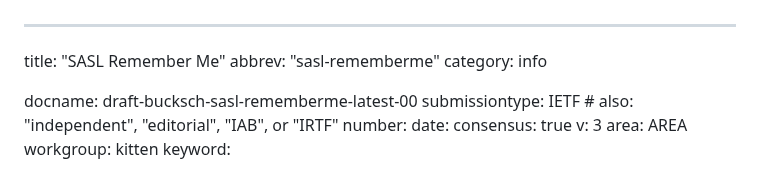
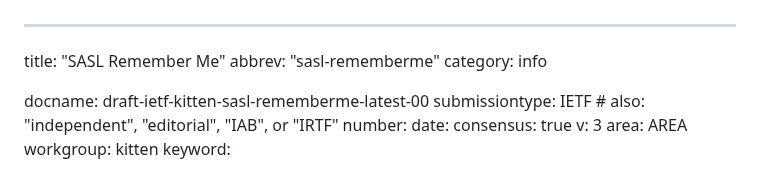
Before and after one commit to benbucksch/sasl-rememberme, a Markdown page: draft-ietf-kitten-sasl-rememberme.md, the part around the change. GitHub-like rendering.

Commit message:
Make it a kitten WG

```diff
--- a/draft-bucksch-sasl-rememberme.md
+++ b/draft-ietf-kitten-sasl-rememberme.md
@@ -3,7 +3,7 @@ title: "SASL Remember Me"
 abbrev: "sasl-rememberme"
 category: info
 
-docname: draft-bucksch-sasl-rememberme-latest-00
+docname: draft-ietf-kitten-sasl-rememberme-latest-00
 submissiontype: IETF  # also: "independent", "editorial", "IAB", or "IRTF"
 number:
 date:
```
